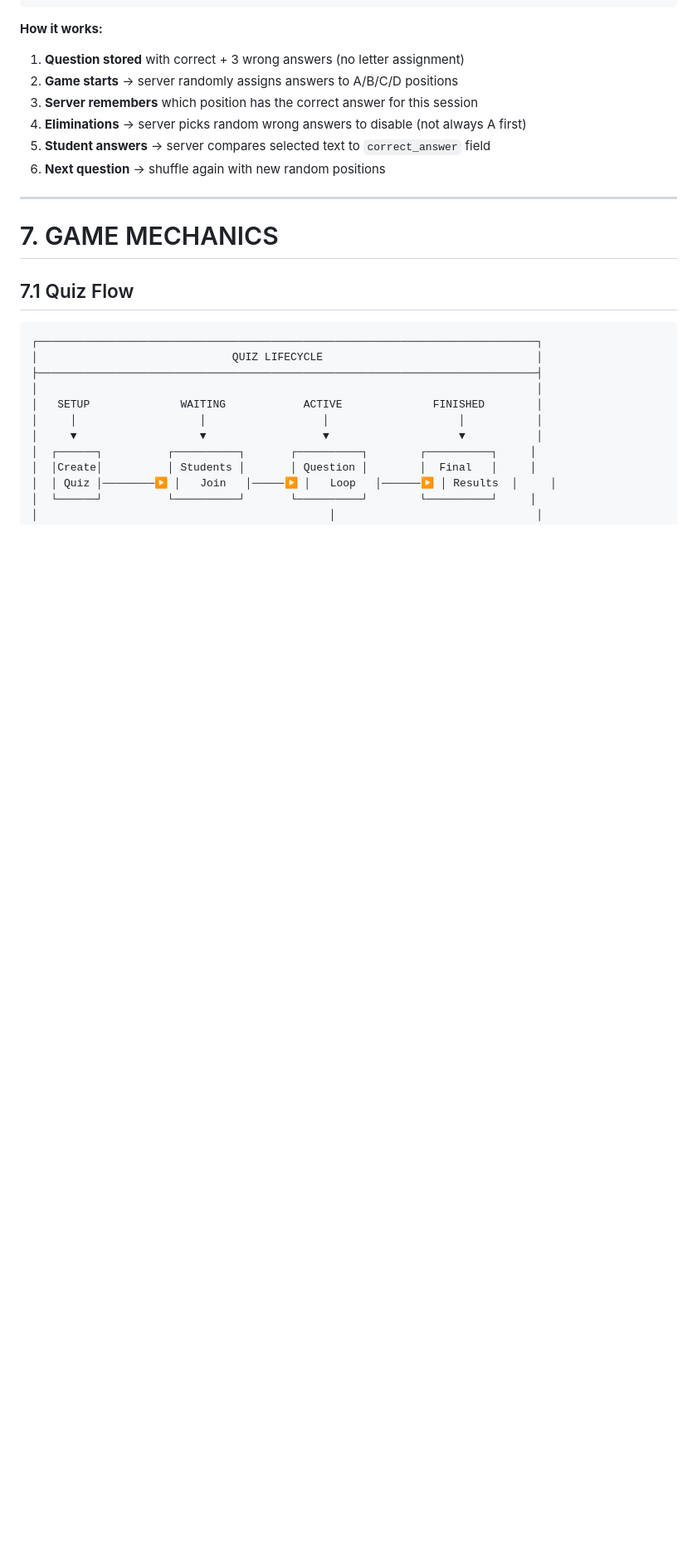
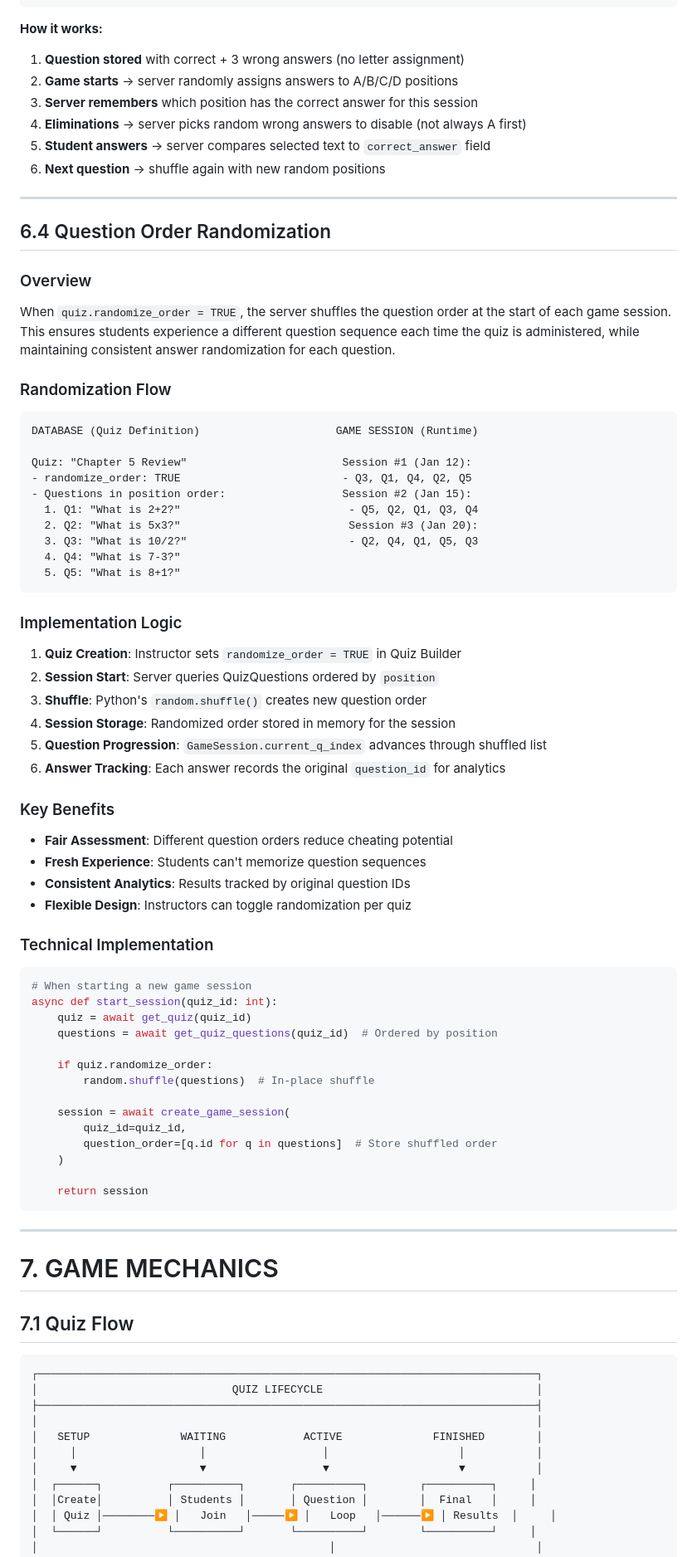
Before and after one commit to nathanladd/Zoomies, a Markdown page: PLANNING.md, the part around one of its changes. Shown at 83% size. Drawn GitHub-style; blank space fills up the shorter version.

Commit message:
update plan

````diff
--- a/PLANNING.md
+++ b/PLANNING.md
@@ -497,6 +499,64 @@ Correct answer stored as: 'A', 'B', 'C', or 'D'
 4. **Eliminations** → server picks random wrong answers to disable (not always A first)
 5. **Student answers** → server compares selected text to `correct_answer` field
 6. **Next question** → shuffle again with new random positions
+
+---
+
+## 6.4 Question Order Randomization
+
+### Overview
+
+When `quiz.randomize_order = TRUE`, the server shuffles the question order at the start of each game session. This ensures students experience a different question sequence each time the quiz is administered, while maintaining consistent answer randomization for each question.
+
+### Randomization Flow
+
+```
+DATABASE (Quiz Definition)                     GAME SESSION (Runtime)
+
+Quiz: "Chapter 5 Review"                        Session #1 (Jan 12):
+- randomize_order: TRUE                         - Q3, Q1, Q4, Q2, Q5
+- Questions in position order:                  Session #2 (Jan 15):
+  1. Q1: "What is 2+2?"                          - Q5, Q2, Q1, Q3, Q4
+  2. Q2: "What is 5x3?"                          Session #3 (Jan 20):
+  3. Q3: "What is 10/2?"                         - Q2, Q4, Q1, Q5, Q3
+  4. Q4: "What is 7-3?"
+  5. Q5: "What is 8+1?"
+```
+
+### Implementation Logic
+
+1. **Quiz Creation**: Instructor sets `randomize_order = TRUE` in Quiz Builder
+2. **Session Start**: Server queries QuizQuestions ordered by `position`
+3. **Shuffle**: Python's `random.shuffle()` creates new question order
+4. **Session Storage**: Randomized order stored in memory for the session
+5. **Question Progression**: `GameSession.current_q_index` advances through shuffled list
+6. **Answer Tracking**: Each answer records the original `question_id` for analytics
+
+### Key Benefits
+
+- **Fair Assessment**: Different question orders reduce cheating potential
+- **Fresh Experience**: Students can't memorize question sequences
+- **Consistent Analytics**: Results tracked by original question IDs
+- **Flexible Design**: Instructors can toggle randomization per quiz
+
+### Technical Implementation
+
+```python
+# When starting a new game session
+async def start_session(quiz_id: int):
+    quiz = await get_quiz(quiz_id)
+    questions = await get_quiz_questions(quiz_id)  # Ordered by position
+
+    if quiz.randomize_order:
+        random.shuffle(questions)  # In-place shuffle
+
+    session = await create_game_session(
+        quiz_id=quiz_id,
+        question_order=[q.id for q in questions]  # Store shuffled order
+    )
+
+    return session
+```
 
 ---
 
````
Also changed, not shown: other parts of PLANNING.md (+2 -0 lines).
